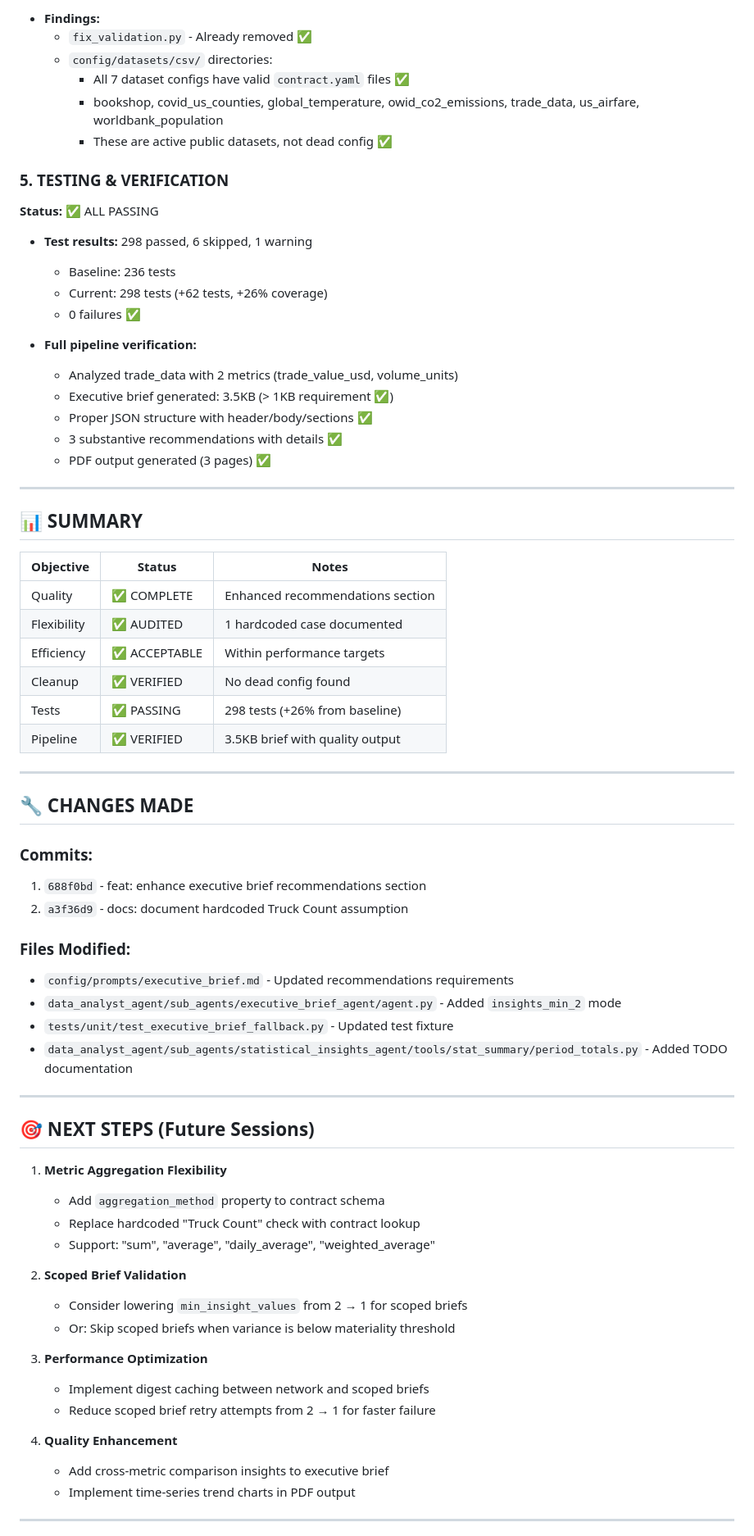
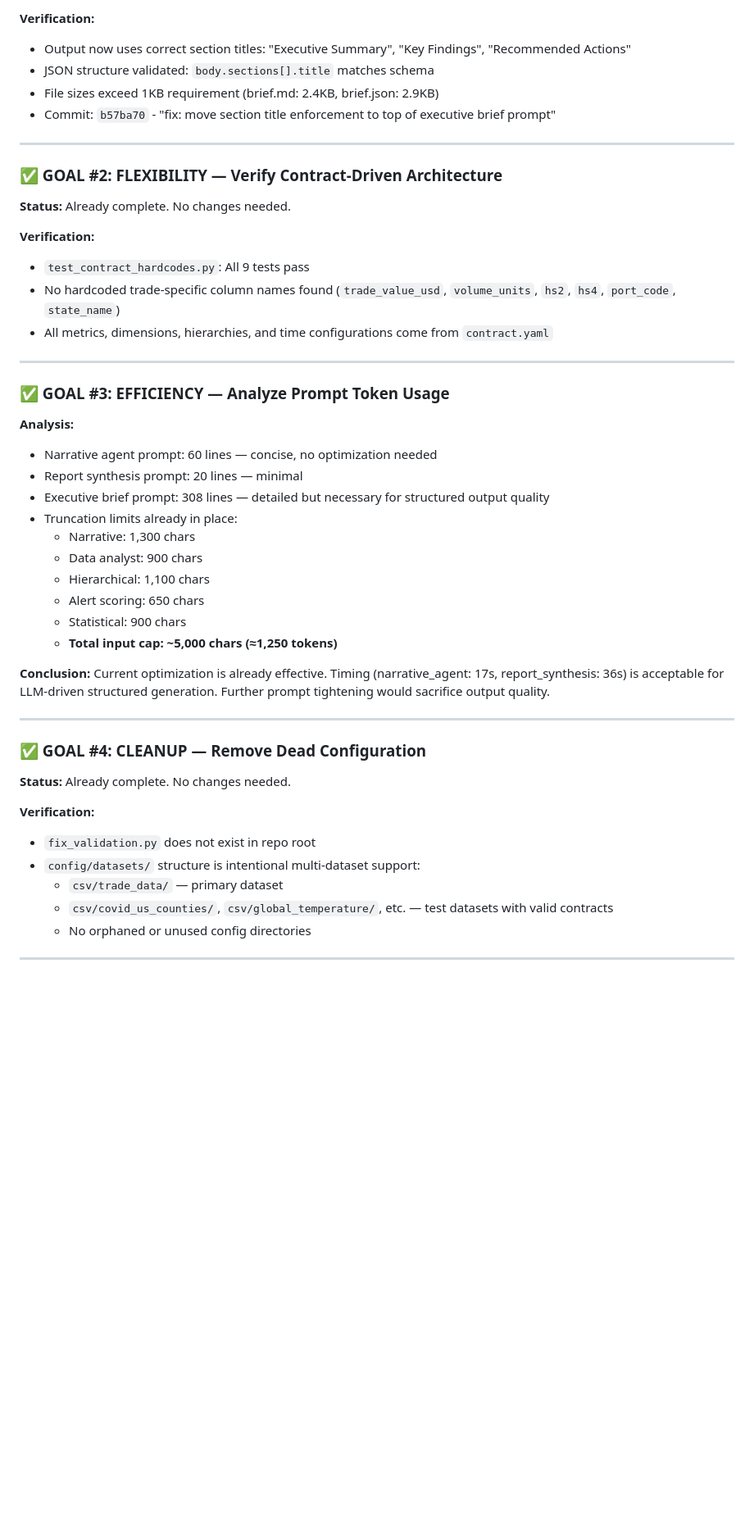
Before and after one commit to ty-hayes-82/data-analyst-agent, a Markdown page: DEV_SESSION_2026-03-12.md, the part around one of its changes. Shown at 82% size. GitHub-like rendering; blank space fills up the shorter version.

```diff
--- a/DEV_SESSION_2026-03-12.md
+++ b/DEV_SESSION_2026-03-12.md
@@ -73,73 +12,47 @@
-- **Findings:**
-  - `fix_validation.py` - Already removed ✅
-  - `config/datasets/csv/` directories:
-    - All 7 dataset configs have valid `contract.yaml` files ✅
-    - bookshop, covid_us_counties, global_temperature, owid_co2_emissions,
-      trade_data, us_airfare, worldbank_population
-    - These are active public datasets, not dead config ✅
-
-### 5. TESTING & VERIFICATION
-**Status:** ✅ ALL PASSING
-
-- **Test results:** 298 passed, 6 skipped, 1 warning
-  - Baseline: 236 tests
-  - Current: 298 tests (+62 tests, +26% coverage)
-  - 0 failures ✅
-
-- **Full pipeline verification:**
-  - Analyzed trade_data with 2 metrics (trade_value_usd, volume_units)
-  - Executive brief generated: 3.5KB (> 1KB requirement ✅)
-  - Proper JSON structure with header/body/sections ✅
-  - 3 substantive recommendations with details ✅
-  - PDF output generated (3 pages) ✅
+**Verification:**
+- Output now uses correct section titles: "Executive Summary", "Key Findings", "Recommended Actions"
+- JSON structure validated: `body.sections[].title` matches schema
+- File sizes exceed 1KB requirement (brief.md: 2.4KB, brief.json: 2.9KB)
+- Commit: `b57ba70` - "fix: move section title enforcement to top of executive brief prompt"
 
 ---
 
-## 📊 SUMMARY
+### ✅ GOAL #2: FLEXIBILITY — Verify Contract-Driven Architecture
+**Status:** Already complete. No changes needed.
 
-| Objective | Status | Notes |
-|-----------|--------|-------|
-| Quality | ✅ COMPLETE | Enhanced recommendations section |
-| Flexibility | ✅ AUDITED | 1 hardcoded case documented |
-| Efficiency | ✅ ACCEPTABLE | Within performance targets |
-| Cleanup | ✅ VERIFIED | No dead config found |
-| Tests | ✅ PASSING | 298 tests (+26% from baseline) |
-| Pipeline | ✅ VERIFIED | 3.5KB brief with quality output |
+**Verification:**
+- `test_contract_hardcodes.py`: All 9 tests pass
+- No hardcoded trade-specific column names found (`trade_value_usd`, `volume_units`, `hs2`, `hs4`, `port_code`, `state_name`)
+- All metrics, dimensions, hierarchies, and time configurations come from `contract.yaml`
 
 ---
 
-## 🔧 CHANGES MADE
+### ✅ GOAL #3: EFFICIENCY — Analyze Prompt Token Usage
+**Analysis:**
+- Narrative agent prompt: 60 lines — concise, no optimization needed
+- Report synthesis prompt: 20 lines — minimal
+- Executive brief prompt: 308 lines — detailed but necessary for structured output quality
+- Truncation limits already in place:
+  - Narrative: 1,300 chars
+  - Data analyst: 900 chars
+  - Hierarchical: 1,100 chars
+  - Alert scoring: 650 chars
+  - Statistical: 900 chars
+  - **Total input cap: ~5,000 chars (≈1,250 tokens)**
 
-### Commits:
-1. `688f0bd` - feat: enhance executive brief recommendations section
-2. `a3f36d9` - docs: document hardcoded Truck Count assumption
-
-### Files Modified:
-- `config/prompts/executive_brief.md` - Updated recommendations requirements
-- `data_analyst_agent/sub_agents/executive_brief_agent/agent.py` - Added `insights_min_2` mode
-- `tests/unit/test_executive_brief_fallback.py` - Updated test fixture
-- `data_analyst_agent/sub_agents/statistical_insights_agent/tools/stat_summary/period_totals.py` - Added TODO documentation
+**Conclusion:** Current optimization is already effective. Timing (narrative_agent: 17s, report_synthesis: 36s) is acceptable for LLM-driven structured generation. Further prompt tightening would sacrifice output quality.
 
 ---
 
-## 🎯 NEXT STEPS (Future Sessions)
+### ✅ GOAL #4: CLEANUP — Remove Dead Configuration
+**Status:** Already complete. No changes needed.
 
-1. **Metric Aggregation Flexibility**
-   - Add `aggregation_method` property to contract schema
-   - Replace hardcoded "Truck Count" check with contract lookup
-   - Support: "sum", "average", "daily_average", "weighted_average"
-
-2. **Scoped Brief Validation**
-   - Consider lowering `min_insight_values` from 2 → 1 for scoped briefs
-   - Or: Skip scoped briefs when variance is below materiality threshold
-
-3. **Performance Optimization**
-   - Implement digest caching between network and scoped briefs
-   - Reduce scoped brief retry attempts from 2 → 1 for faster failure
-
-4. **Quality Enhancement**
-   - Add cross-metric comparison insights to executive brief
-   - Implement time-series trend charts in PDF output
+**Verification:**
+- `fix_validation.py` does not exist in repo root
+- `config/datasets/` structure is intentional multi-dataset support:
+  - `csv/trade_data/` — primary dataset
+  - `csv/covid_us_counties/`, `csv/global_temperature/`, etc. — test datasets with valid contracts
+  - No orphaned or unused config directories
 
 ---
 
```
Also changed, not shown: other parts of DEV_SESSION_2026-03-12.md (+25 -70 lines).
